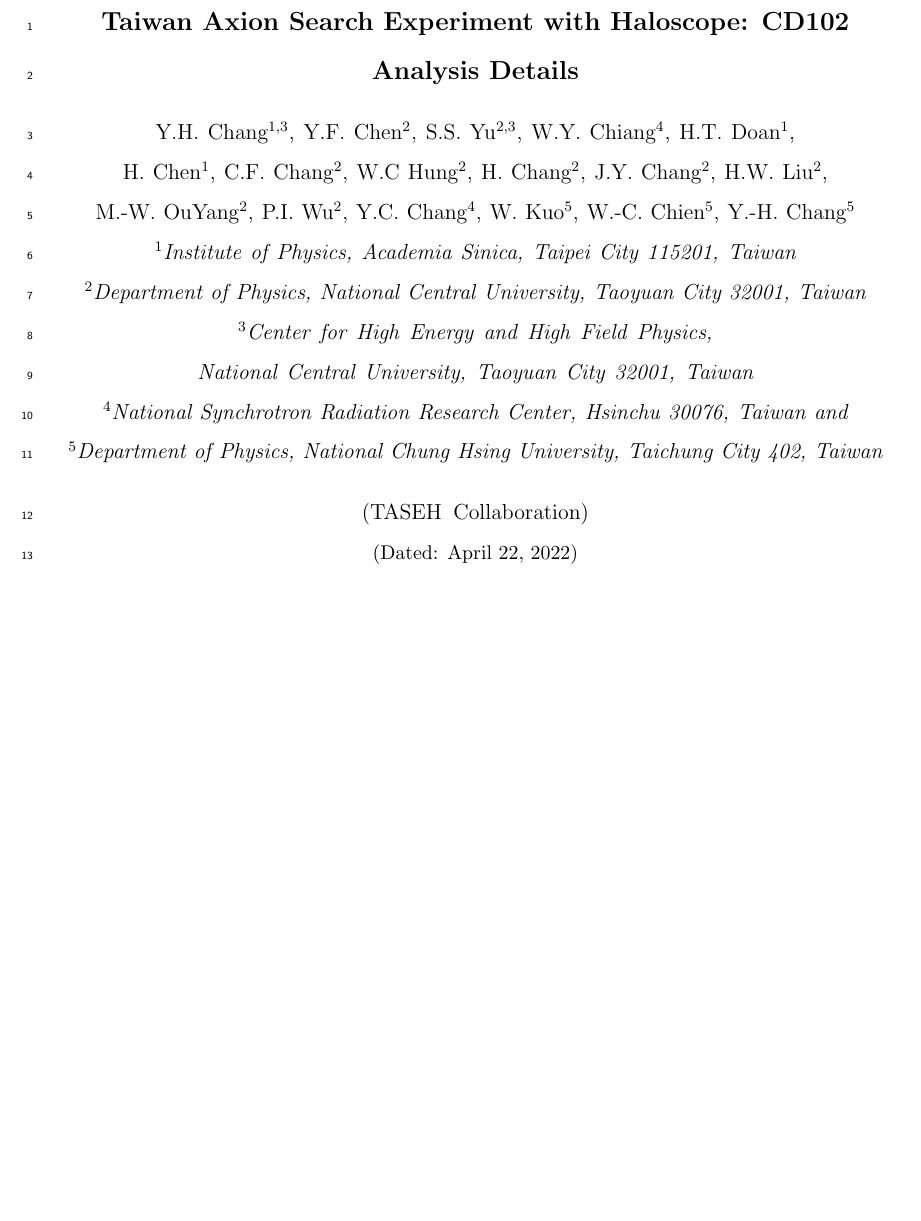
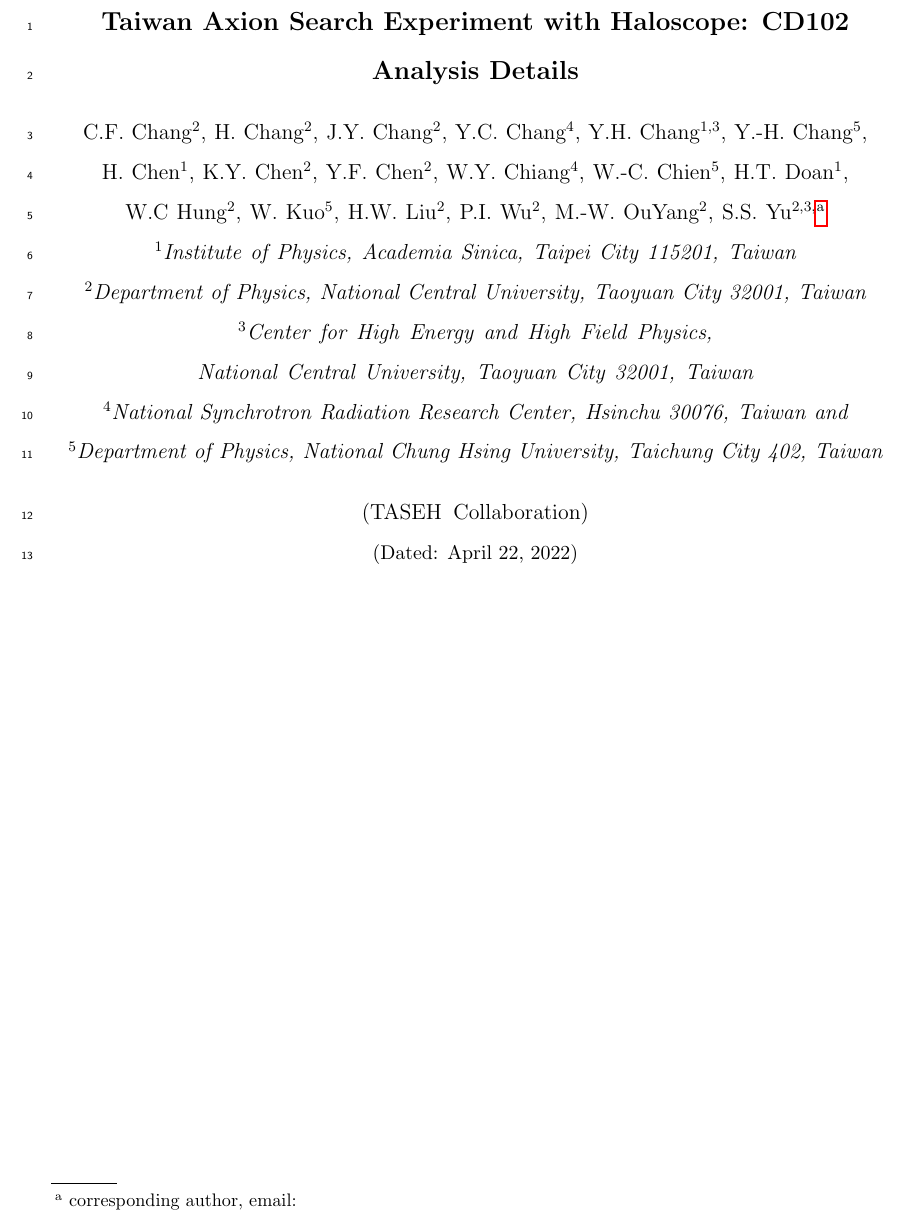
Before and after one commit to TASEHana/CD102, a LaTeX paper (main.tex, which reads author.tex): part of page 1 of 33, cut so that both start at the same text, the shorter picture padded with empty space. Compiled offline with pdfLaTeX.

Commit message:
modified the order

```diff
--- a/author.tex
+++ b/author.tex
@@ -1,7 +1,11 @@
-%\section{author_list}
-\author{Y.H.~Chang$^{1,3}$, Y.F.~Chen$^2$, S.S.~Yu$^{2,3}$, W.Y.~Chiang$^4$,
-  H.T.~Doan$^1$, H.~Chen$^1$, C.F.~Chang$^2$, W.C~Hung$^2$, H.~Chang$^2$, J.Y.~Chang$^2$,
-  H.W.~Liu$^2$, M.-W.~OuYang$^2$, P.I.~Wu$^2$, Y.C.~Chang$^4$, W.~Kuo$^5$, W.-C.~Chien$^5$, Y.-H.~Chang$^5$}
+\author{C.F.~Chang$^2$, H.~Chang$^2$, J.Y.~Chang$^2$, Y.C.~Chang$^4$, Y.H.~Chang$^{1,3}$,
+Y.-H.~Chang$^5$, H.~Chen$^1$, K.Y.~Chen$^2$, Y.F.~Chen$^2$, W.Y.~Chiang$^4$, W.-C.~Chien$^5$,
+H.T.~Doan$^1$, W.C~Hung$^2$, W.~Kuo$^5$, H.W.~Liu$^2$, P.I.~Wu$^2$, M.-W.~OuYang$^2$,
+S.S.~Yu$^{2,3,}$\footnote{corresponding author, email:}}%
+
+%\author{Y.H.~Chang$^{1,3}$, Y.F.~Chen$^2$, S.S.~Yu$^{2,3}$, W.Y.~Chiang$^4$,
+%  H.T.~Doan$^1$, H.~Chen$^1$, C.F.~Chang$^2$, W.C~Hung$^2$, H.~Chang$^2$, J.Y.~Chang$^2$,
+%  H.W.~Liu$^2$, M.-W.~OuYang$^2$, P.I.~Wu$^2$, Y.C.~Chang$^4$, W.~Kuo$^5$, W.-C.~Chien$^5$, Y.-H.~Chang$^5$}
 
 \collaboration{TASEH Collaboration}%\noaffiliation
 
```
